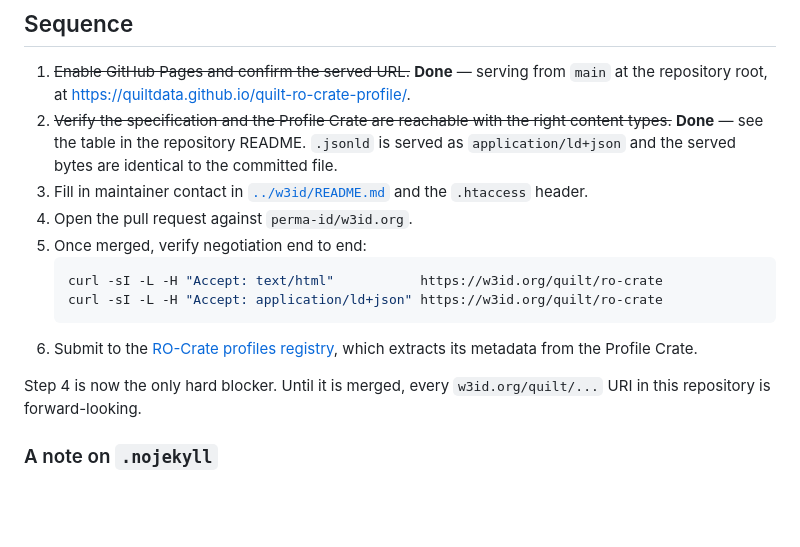
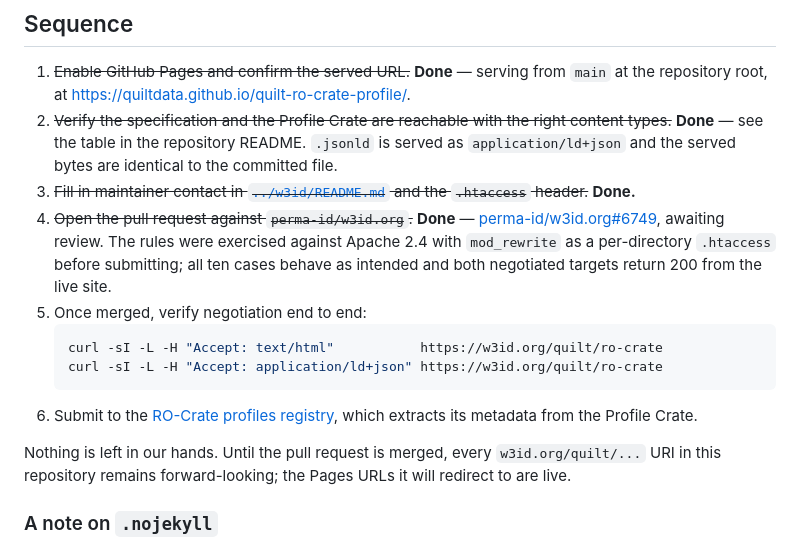
Before and after one commit to quiltdata/quilt-ro-crate-profile, a Markdown page: docs/publishing.md, the part around the change. Rendered like a GitHub page; blank space fills up the shorter version.

````diff
--- a/docs/publishing.md
+++ b/docs/publishing.md
@@ -127,9 +127,13 @@ term IRIs resolve but land nowhere useful.
 2. ~~Verify the specification and the Profile Crate are reachable with the right content
    types.~~ **Done** — see the table in the repository README. `.jsonld` is served as
    `application/ld+json` and the served bytes are identical to the committed file.
-3. Fill in maintainer contact in [`../w3id/README.md`](../w3id/README.md) and the
-   `.htaccess` header.
-4. Open the pull request against `perma-id/w3id.org`.
+3. ~~Fill in maintainer contact in [`../w3id/README.md`](../w3id/README.md) and the
+   `.htaccess` header.~~ **Done.**
+4. ~~Open the pull request against `perma-id/w3id.org`.~~ **Done** —
+   [perma-id/w3id.org#6749](https://github.com/perma-id/w3id.org/pull/6749), awaiting review.
+   The rules were exercised against Apache 2.4 with `mod_rewrite` as a per-directory
+   `.htaccess` before submitting; all ten cases behave as intended and both negotiated
+   targets return 200 from the live site.
 5. Once merged, verify negotiation end to end:
    ```sh
    curl -sI -L -H "Accept: text/html"           https://w3id.org/quilt/ro-crate
@@ -138,8 +142,8 @@ term IRIs resolve but land nowhere useful.
 6. Submit to the [RO-Crate profiles registry](https://profiles.ro-crate.org/), which extracts
    its metadata from the Profile Crate.
 
-Step 4 is now the only hard blocker. Until it is merged, every `w3id.org/quilt/...` URI in
-this repository is forward-looking.
+Nothing is left in our hands. Until the pull request is merged, every `w3id.org/quilt/...`
+URI in this repository remains forward-looking; the Pages URLs it will redirect to are live.
 
 ### A note on `.nojekyll`
 
````
Also changed, not shown: README.md (+8 -4 lines).
